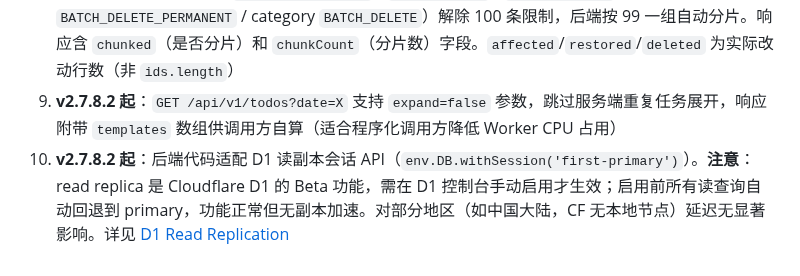
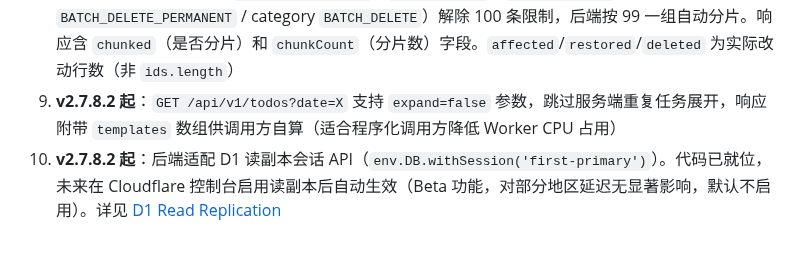
Before and after one commit to moaradc/cf-todo, a Markdown page: API_Wiki.md, the part around the change. GitHub-like rendering.

Commit message:
docs: API_Wiki 第 10 条 D1 读副本文案与 version.json 保持一致
简化为：「代码已就位，未来在控制台启用读副本后自动生效（Beta 功能，
对部分地区延迟无显著影响，默认不启用）」

```diff
--- a/API_Wiki.md
+++ b/API_Wiki.md
@@ -1367,4 +1367,4 @@ data = response.json()
 7. `priority` 接受 `low`、`med`、`high`，`medium` 会自动转为 `med`
 8. **v2.7.8.2 起**：批量接口（`BATCH_TOGGLE_DONE` / `BATCH_DELETE` / `BATCH_RESTORE` / `BATCH_DELETE_PERMANENT` / category `BATCH_DELETE`）解除 100 条限制，后端按 99 一组自动分片。响应含 `chunked`（是否分片）和 `chunkCount`（分片数）字段。`affected`/`restored`/`deleted` 为实际改动行数（非 `ids.length`）
 9. **v2.7.8.2 起**：`GET /api/v1/todos?date=X` 支持 `expand=false` 参数，跳过服务端重复任务展开，响应附带 `templates` 数组供调用方自算（适合程序化调用方降低 Worker CPU 占用）
-10. **v2.7.8.2 起**：后端代码适配 D1 读副本会话 API（`env.DB.withSession('first-primary')`）。**注意**：read replica 是 Cloudflare D1 的 Beta 功能，需在 D1 控制台手动启用才生效；启用前所有读查询自动回退到 primary，功能正常但无副本加速。对部分地区（如中国大陆，CF 无本地节点）延迟无显著影响。详见 [D1 Read Replication](https://developers.cloudflare.com/d1/best-practices/read-replication)
+10. **v2.7.8.2 起**：后端适配 D1 读副本会话 API（`env.DB.withSession('first-primary')`）。代码已就位，未来在 Cloudflare 控制台启用读副本后自动生效（Beta 功能，对部分地区延迟无显著影响，默认不启用）。详见 [D1 Read Replication](https://developers.cloudflare.com/d1/best-practices/read-replication)
```
